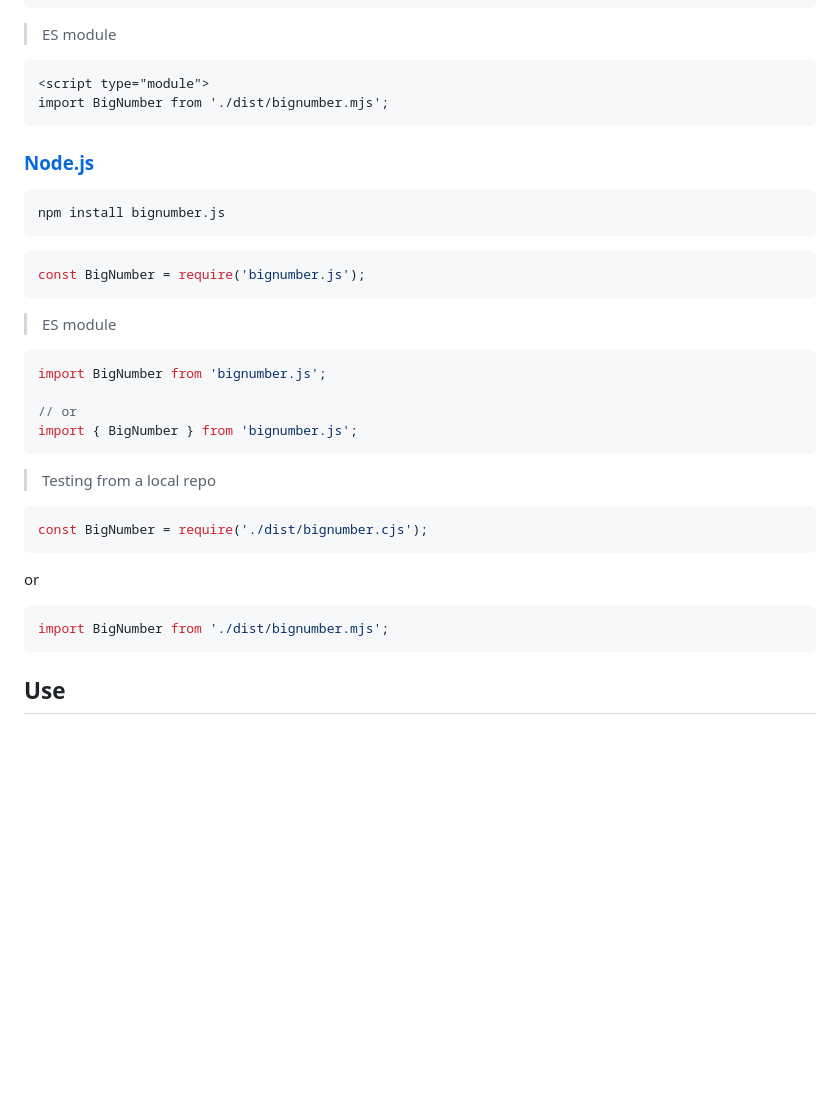
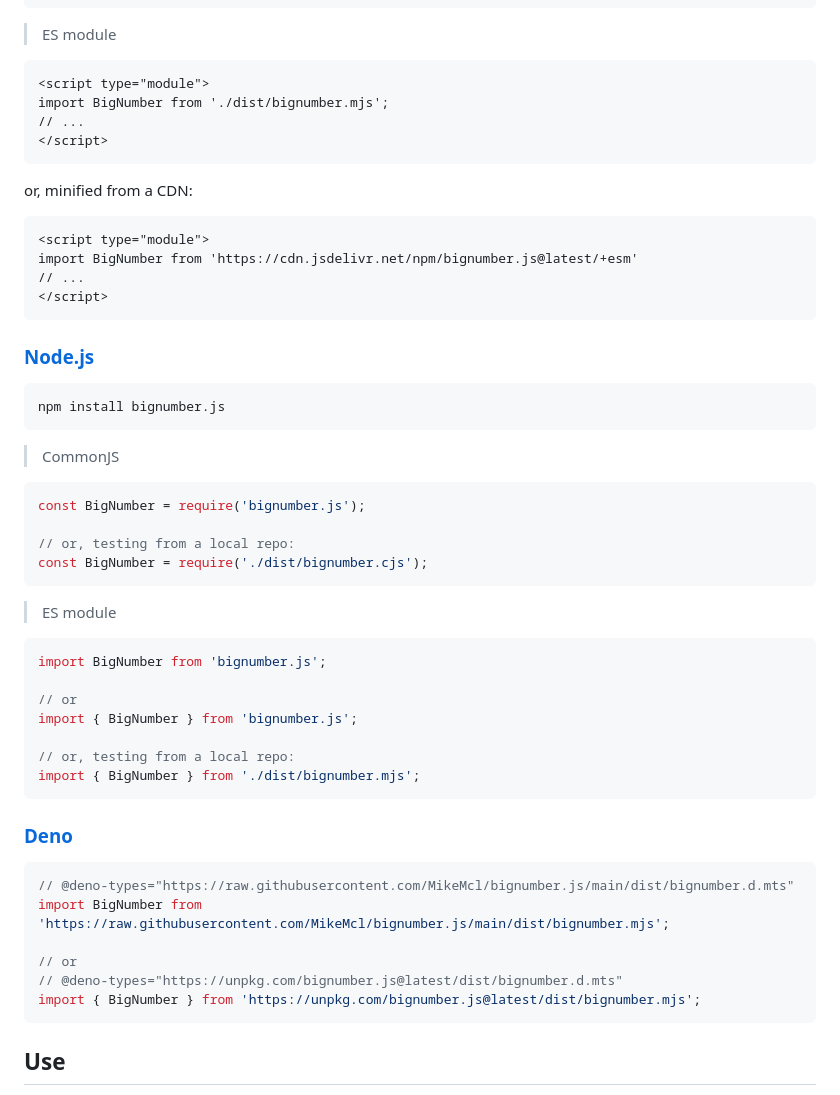
Before and after one commit to MikeMcl/bignumber.js, a Markdown page: README.md, the part around one of its changes. Drawn GitHub-style; blank space fills up the shorter version.

Commit message:
Reinstate README links

````diff
--- a/README.md
+++ b/README.md
@@ -71,6 +77,17 @@ A *dist* directory will be created containing the following:
 ```html
 <script type="module">
 import BigNumber from './dist/bignumber.mjs';
+// ...
+</script>
+```
+
+or, minified from a CDN:
+
+```html
+<script type="module">
+import BigNumber from 'https://cdn.jsdelivr.net/npm/bignumber.js@latest/+esm'
+// ...
+</script>
 ```
 
 ### [Node.js](http://nodejs.org)
@@ -79,8 +96,13 @@ import BigNumber from './dist/bignumber.mjs';
 npm install bignumber.js
 ```
 
+> CommonJS
+
 ```javascript
 const BigNumber = require('bignumber.js');
+
+// or, testing from a local repo:
+const BigNumber = require('./dist/bignumber.cjs');
 ```
 
 > ES module
@@ -90,18 +112,20 @@ import BigNumber from 'bignumber.js';
 
 // or
 import { BigNumber } from 'bignumber.js';
+
+// or, testing from a local repo:
+import { BigNumber } from './dist/bignumber.mjs';
 ```
 
-> Testing from a local repo
+### [Deno](https://deno.land/)
 
 ```javascript
-const BigNumber = require('./dist/bignumber.cjs');
-```
+// @deno-types="https://raw.githubusercontent.com/MikeMcl/bignumber.js/main/dist/bignumber.d.mts"
+import BigNumber from 'https://raw.githubusercontent.com/MikeMcl/bignumber.js/main/dist/bignumber.mjs';
 
-or
-
-```javascript
-import BigNumber from './dist/bignumber.mjs';
+// or
+// @deno-types="https://unpkg.com/bignumber.js@latest/dist/bignumber.d.mts"
+import { BigNumber } from 'https://unpkg.com/bignumber.js@latest/dist/bignumber.mjs';
 ```
 
 ## Use
````
Also changed, not shown: other parts of README.md (+6 -0 lines).
